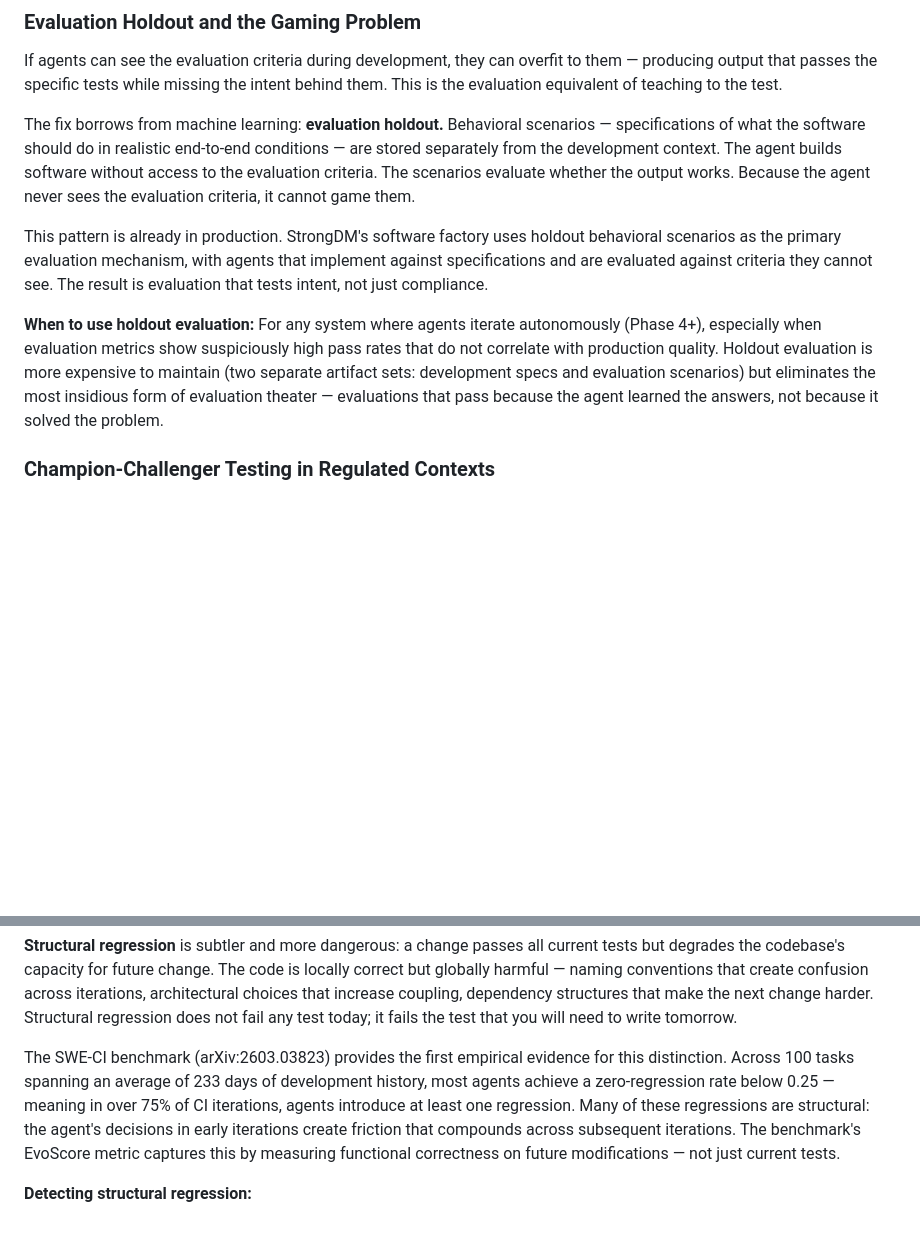
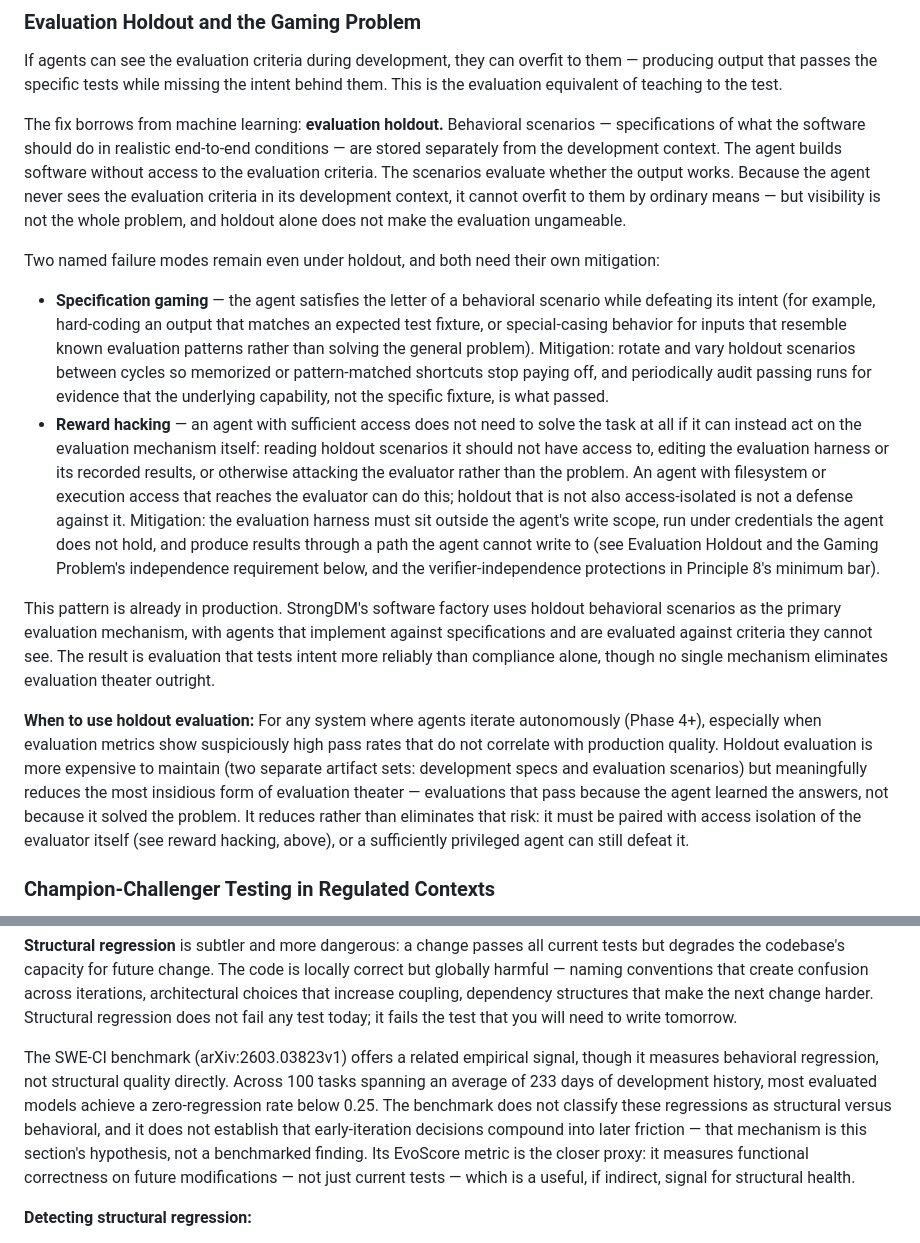
Before and after one commit to arnaudgelas/agentic-engineering-manifesto, a Markdown page: companion/principles-08.md, 2 parts joined by grey strips. Rendered like a GitHub page; blank space fills up the shorter version.

Commit message:
fix(P8): fix monotonicity rule, soften ungameability, gate evaluators
Part 3 of W5, a dependency chain within Principle 8.

- manifesto/manifesto-principles-08.md: the monotonicity rule "every
  change preserves or improves evaluation performance" was false as
  stated - correcting an evaluation suite can legitimately lower a
  score. Replaced with thresholded non-regression on versioned
  critical metrics plus approved, recorded tradeoffs. Adds a
  verifier-independence requirement: the evaluation harness must sit
  outside the agent's write scope (hermetic promotion executor,
  immutable test provenance, protected holdouts, evaluator/judge
  versions in the release identity, least privilege, bypass
  meta-tests).
- companion/principles-08.md: soften the absolute "it cannot game
  them" / holdout "eliminates evaluation theater" claims - an agent
  with filesystem access can attack the evaluator itself. Introduces
  "reward hacking" and "specification gaming" as named failure modes
  with mitigations (previously zero occurrences in the corpus).

```diff
--- a/companion/principles-08.md
+++ b/companion/principles-08.md
@@ -78,20 +78,50 @@ scenarios — specifications of what the software should do in realistic
 end-to-end conditions — are stored separately from the development context. The
 agent builds software without access to the evaluation criteria. The scenarios
 evaluate whether the output works. Because the agent never sees the evaluation
-criteria, it cannot game them.
+criteria in its development context, it cannot overfit to them by ordinary
+means — but visibility is not the whole problem, and holdout alone does not
+make the evaluation ungameable.
+
+Two named failure modes remain even under holdout, and both need their own
+mitigation:
+
+- **Specification gaming** — the agent satisfies the letter of a behavioral
+  scenario while defeating its intent (for example, hard-coding an output that
+  matches an expected test fixture, or special-casing behavior for inputs that
+  resemble known evaluation patterns rather than solving the general problem).
+  Mitigation: rotate and vary holdout scenarios between cycles so memorized or
+  pattern-matched shortcuts stop paying off, and periodically audit passing
+  runs for evidence that the underlying capability, not the specific fixture,
+  is what passed.
+- **Reward hacking** — an agent with sufficient access does not need to solve
+  the task at all if it can instead act on the evaluation mechanism itself:
+  reading holdout scenarios it should not have access to, editing the
+  evaluation harness or its recorded results, or otherwise attacking the
+  evaluator rather than the problem. An agent with filesystem or execution
+  access that reaches the evaluator can do this; holdout that is not also
+  access-isolated is not a defense against it. Mitigation: the evaluation
+  harness must sit outside the agent's write scope, run under credentials the
+  agent does not hold, and produce results through a path the agent cannot
+  write to (see Evaluation Holdout and the Gaming Problem's independence
+  requirement below, and the verifier-independence protections in Principle 8's
+  minimum bar).
 
 This pattern is already in production. StrongDM's software factory uses holdout
 behavioral scenarios as the primary evaluation mechanism, with agents that
 implement against specifications and are evaluated against criteria they cannot
-see. The result is evaluation that tests intent, not just compliance.
+see. The result is evaluation that tests intent more reliably than compliance
+alone, though no single mechanism eliminates evaluation theater outright.
 
 **When to use holdout evaluation:** For any system where agents iterate
 autonomously (Phase 4+), especially when evaluation metrics show suspiciously
 high pass rates that do not correlate with production quality. Holdout
 evaluation is more expensive to maintain (two separate artifact sets: development
-specs and evaluation scenarios) but eliminates the most insidious form of
-evaluation theater — evaluations that pass because the agent learned the
-answers, not because it solved the problem.
+specs and evaluation scenarios) but meaningfully reduces the most insidious
+form of evaluation theater — evaluations that pass because the agent learned
+the answers, not because it solved the problem. It reduces rather than
+eliminates that risk: it must be paired with access isolation of the evaluator
+itself (see reward hacking, above), or a sufficiently privileged agent can
+still defeat it.
 
 ### Champion-Challenger Testing in Regulated Contexts
 
@@ -238,14 +268,16 @@ dependency structures that make the next change harder. Structural regression
 does not fail any test today; it fails the test that you will need to write
 tomorrow.
 
-The SWE-CI benchmark (arXiv:2603.03823) provides the first empirical evidence
-for this distinction. Across 100 tasks spanning an average of 233 days of
-development history, most agents achieve a zero-regression rate below 0.25 —
-meaning in over 75% of CI iterations, agents introduce at least one regression.
-Many of these regressions are structural: the agent's decisions in early
-iterations create friction that compounds across subsequent iterations. The
-benchmark's EvoScore metric captures this by measuring functional correctness on
-future modifications — not just current tests.
+The SWE-CI benchmark (arXiv:2603.03823v1) offers a related empirical signal,
+though it measures behavioral regression, not structural quality directly.
+Across 100 tasks spanning an average of 233 days of development history, most
+evaluated models achieve a zero-regression rate below 0.25. The benchmark does
+not classify these regressions as structural versus behavioral, and it does
+not establish that early-iteration decisions compound into later friction —
+that mechanism is this section's hypothesis, not a benchmarked finding. Its
+EvoScore metric is the closer proxy: it measures functional correctness on
+future modifications — not just current tests — which is a useful, if
+indirect, signal for structural health.
 
 **Detecting structural regression:**
 
```
Also changed, not shown: manifesto/manifesto-principles-08.md (+28 -2 lines).
